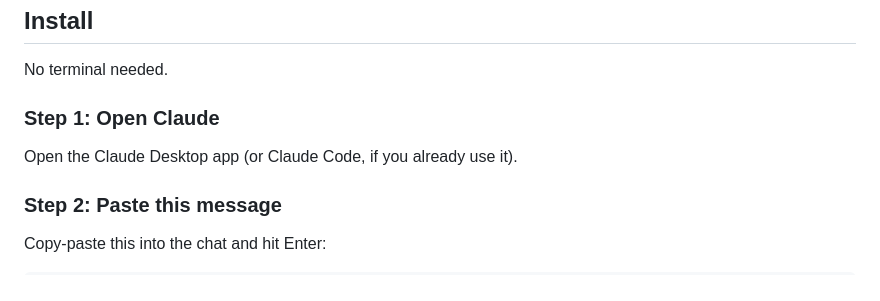
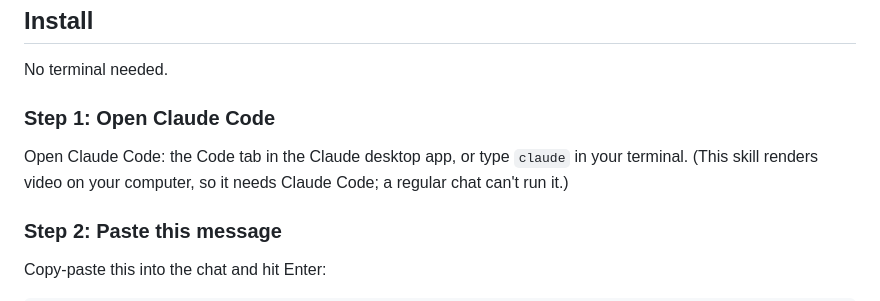
Before and after one commit to Clecias/video-edit-skill, a Markdown page: README.md, the part around the change. Drawn GitHub-style.

Commit message:
README: install step points to Claude Code (the skill renders video locally)
Co-Authored-By: Claude Opus 5.5 <noreply@anthropic.com>

```diff
--- a/README.md
+++ b/README.md
@@ -37,9 +37,9 @@ Don't worry about connecting these manually. The skill walks you through everyth
 
 No terminal needed.
 
-### Step 1: Open Claude
+### Step 1: Open Claude Code
 
-Open the Claude Desktop app (or Claude Code, if you already use it).
+Open Claude Code: the Code tab in the Claude desktop app, or type `claude` in your terminal. (This skill renders video on your computer, so it needs Claude Code; a regular chat can't run it.)
 
 ### Step 2: Paste this message
 
```
